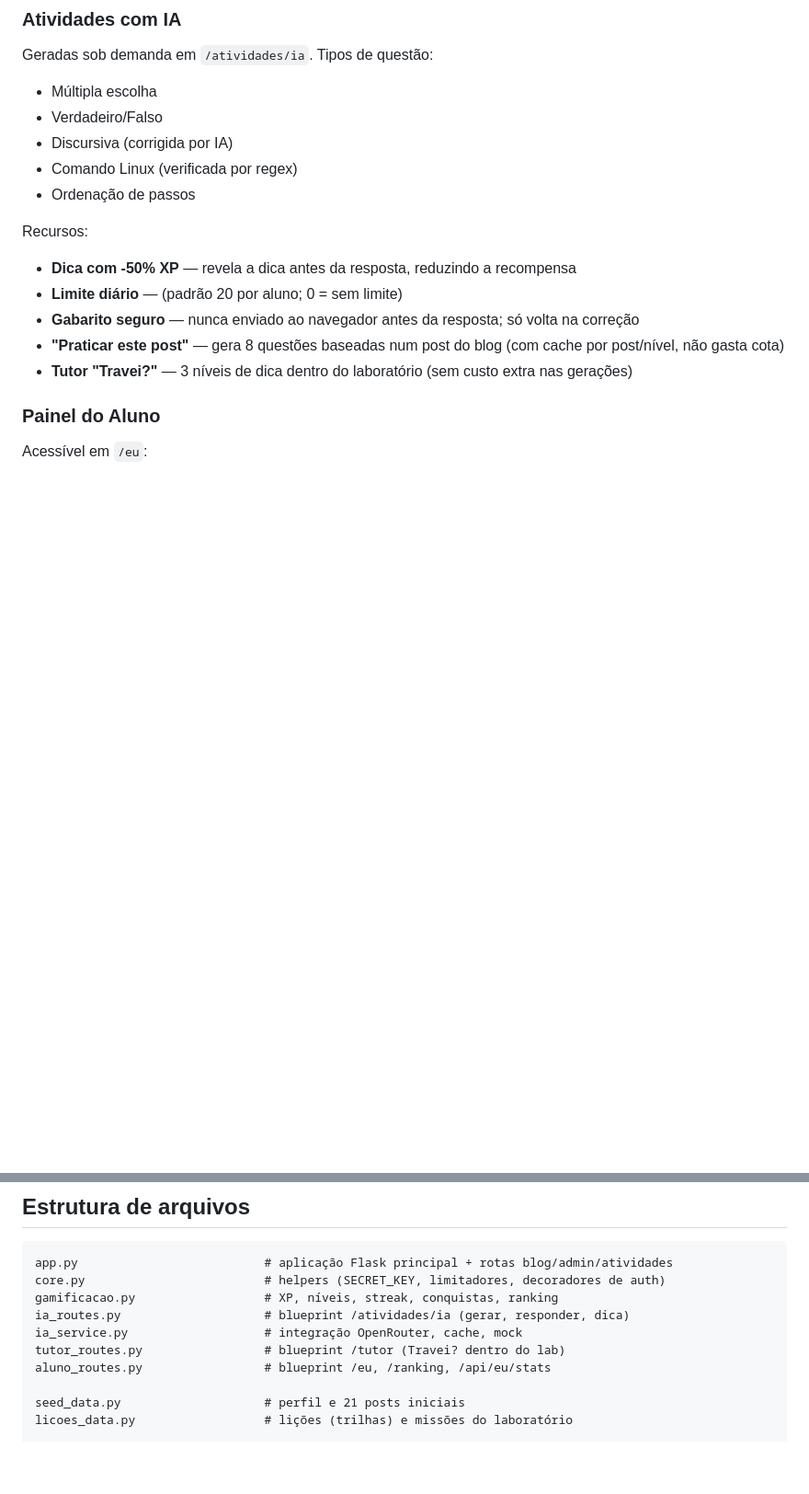
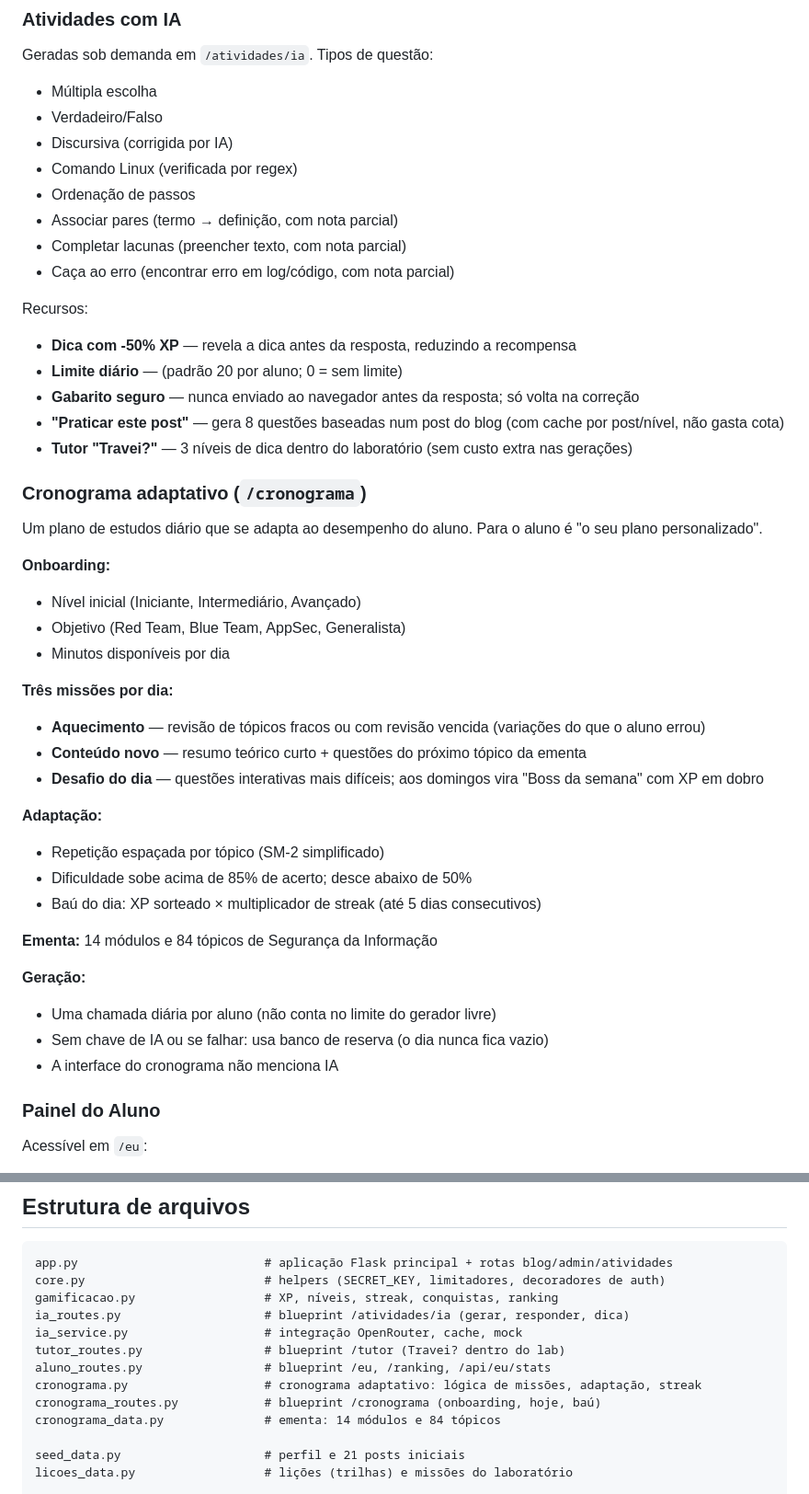
Before and after one commit to amthedev/curso, a Markdown page: README.md, 2 parts joined by grey strips. Shown at 92% size. Drawn GitHub-style; blank space fills up the shorter version.

Commit message:
feat: cronograma adaptativo com treino diário gamificado
- /cronograma: onboarding (nível, objetivo, minutos/dia) e 3 missões por
  dia (aquecimento com revisão dos erros, conteúdo novo, desafio; boss da
  semana aos domingos), geradas uma vez por dia e adaptadas ao aluno
- Repetição espaçada por tópico e ajuste automático de dificuldade
- Baú do dia com multiplicador de sequência, conquistas novas e XP do
  plano separado do XP das atividades com IA
- Ementa com 14 módulos e 84 tópicos + banco de reserva sem chave de IA
- Novos tipos interativos: associar pares, lacunas e caça ao erro
- Cronograma no menu, na home e em Atividades; README atualizado

Co-Authored-By: Claude Opus 5.5 <noreply@anthropic.com>
Claude-Session: https://claude.ai/code/session_01JA3CDnYMwBVA3Us6LCpMmP

```diff
--- a/README.md
+++ b/README.md
@@ -77,6 +77,9 @@ Geradas sob demanda em `/atividades/ia`. Tipos de questão:
 - Discursiva (corrigida por IA)
 - Comando Linux (verificada por regex)
 - Ordenação de passos
+- Associar pares (termo → definição, com nota parcial)
+- Completar lacunas (preencher texto, com nota parcial)
+- Caça ao erro (encontrar erro em log/código, com nota parcial)
 
 Recursos:
 - **Dica com -50% XP** — revela a dica antes da resposta, reduzindo a recompensa
@@ -84,6 +87,32 @@ Recursos:
 - **Gabarito seguro** — nunca enviado ao navegador antes da resposta; só volta na correção
 - **"Praticar este post"** — gera 8 questões baseadas num post do blog (com cache por post/nível, não gasta cota)
 - **Tutor "Travei?"** — 3 níveis de dica dentro do laboratório (sem custo extra nas gerações)
+
+### Cronograma adaptativo (`/cronograma`)
+
+Um plano de estudos diário que se adapta ao desempenho do aluno. Para o aluno é "o seu plano personalizado".
+
+**Onboarding:**
+- Nível inicial (Iniciante, Intermediário, Avançado)
+- Objetivo (Red Team, Blue Team, AppSec, Generalista)
+- Minutos disponíveis por dia
+
+**Três missões por dia:**
+- **Aquecimento** — revisão de tópicos fracos ou com revisão vencida (variações do que o aluno errou)
+- **Conteúdo novo** — resumo teórico curto + questões do próximo tópico da ementa
+- **Desafio do dia** — questões interativas mais difíceis; aos domingos vira "Boss da semana" com XP em dobro
+
+**Adaptação:**
+- Repetição espaçada por tópico (SM-2 simplificado)
+- Dificuldade sobe acima de 85% de acerto; desce abaixo de 50%
+- Baú do dia: XP sorteado × multiplicador de streak (até 5 dias consecutivos)
+
+**Ementa:** 14 módulos e 84 tópicos de Segurança da Informação
+
+**Geração:**
+- Uma chamada diária por aluno (não conta no limite do gerador livre)
+- Sem chave de IA ou se falhar: usa banco de reserva (o dia nunca fica vazio)
+- A interface do cronograma não menciona IA
 
 ### Painel do Aluno
 
@@ -146,6 +175,9 @@ ia_routes.py                    # blueprint /atividades/ia (gerar, responder, di
 ia_service.py                   # integração OpenRouter, cache, mock
 tutor_routes.py                 # blueprint /tutor (Travei? dentro do lab)
 aluno_routes.py                 # blueprint /eu, /ranking, /api/eu/stats
+cronograma.py                   # cronograma adaptativo: lógica de missões, adaptação, streak
+cronograma_routes.py            # blueprint /cronograma (onboarding, hoje, baú)
+cronograma_data.py              # ementa: 14 módulos e 84 tópicos
 
 seed_data.py                    # perfil e 21 posts iniciais
 licoes_data.py                  # lições (trilhas) e missões do laboratório
```
Also changed, not shown: other parts of README.md (+5 -0 lines).
